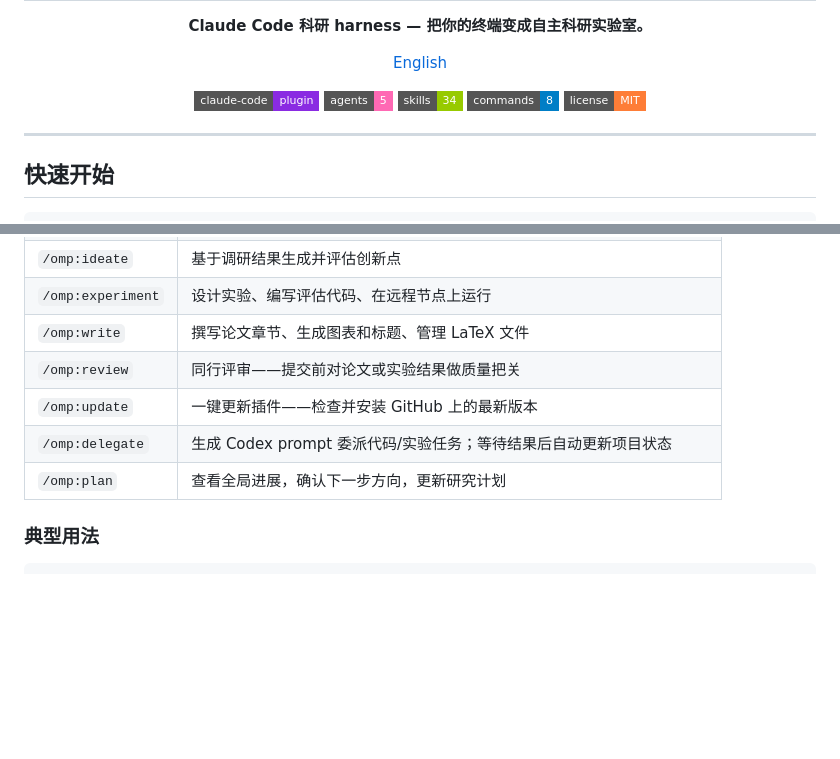
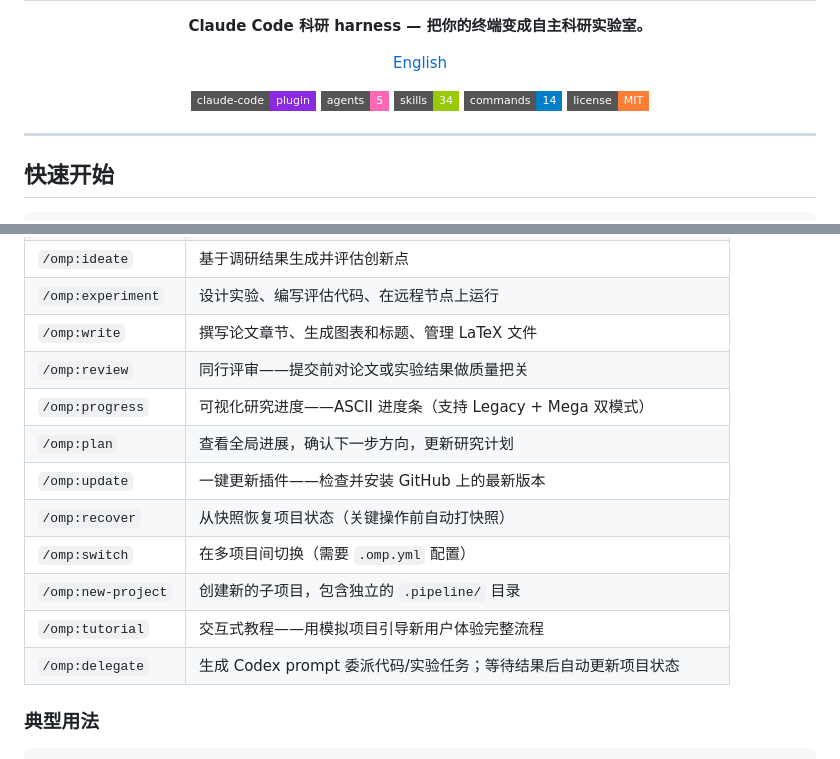
Before and after one commit to sckall/Oh-my--paper, a Markdown page: README.zh.md, 2 parts joined by grey strips. Drawn GitHub-style; badges without logos; blank space fills up the shorter version.

```diff
--- a/README.zh.md
+++ b/README.zh.md
@@ -16,7 +16,7 @@
   <img src="https://img.shields.io/badge/claude--code-plugin-blueviolet?style=flat-square" />
   <img src="https://img.shields.io/badge/agents-5-ff69b4?style=flat-square" />
   <img src="https://img.shields.io/badge/skills-34-green?style=flat-square" />
-  <img src="https://img.shields.io/badge/commands-8-blue?style=flat-square" />
+  <img src="https://img.shields.io/badge/commands-14-blue?style=flat-square" />
   <img src="https://img.shields.io/badge/license-MIT-orange?style=flat-square" />
 </p>
 
@@ -146,9 +146,14 @@ git clone https://github.com/LigphiDonk/Oh-my--paper.git /tmp/oh-my-paper
 | `/omp:experiment` | 设计实验、编写评估代码、在远程节点上运行 |
 | `/omp:write` | 撰写论文章节、生成图表和标题、管理 LaTeX 文件 |
 | `/omp:review` | 同行评审——提交前对论文或实验结果做质量把关 |
+| `/omp:progress` | 可视化研究进度——ASCII 进度条（支持 Legacy + Mega 双模式） |
+| `/omp:plan` | 查看全局进展，确认下一步方向，更新研究计划 |
 | `/omp:update` | 一键更新插件——检查并安装 GitHub 上的最新版本 |
+| `/omp:recover` | 从快照恢复项目状态（关键操作前自动打快照） |
+| `/omp:switch` | 在多项目间切换（需要 `.omp.yml` 配置） |
+| `/omp:new-project` | 创建新的子项目，包含独立的 `.pipeline/` 目录 |
+| `/omp:tutorial` | 交互式教程——用模拟项目引导新用户体验完整流程 |
 | `/omp:delegate` | 生成 Codex prompt 委派代码/实验任务；等待结果后自动更新项目状态 |
-| `/omp:plan` | 查看全局进展，确认下一步方向，更新研究计划 |
 
 ### 典型用法
 
```
Also changed, not shown: README.md (+7 -2 lines), 1 other file.
